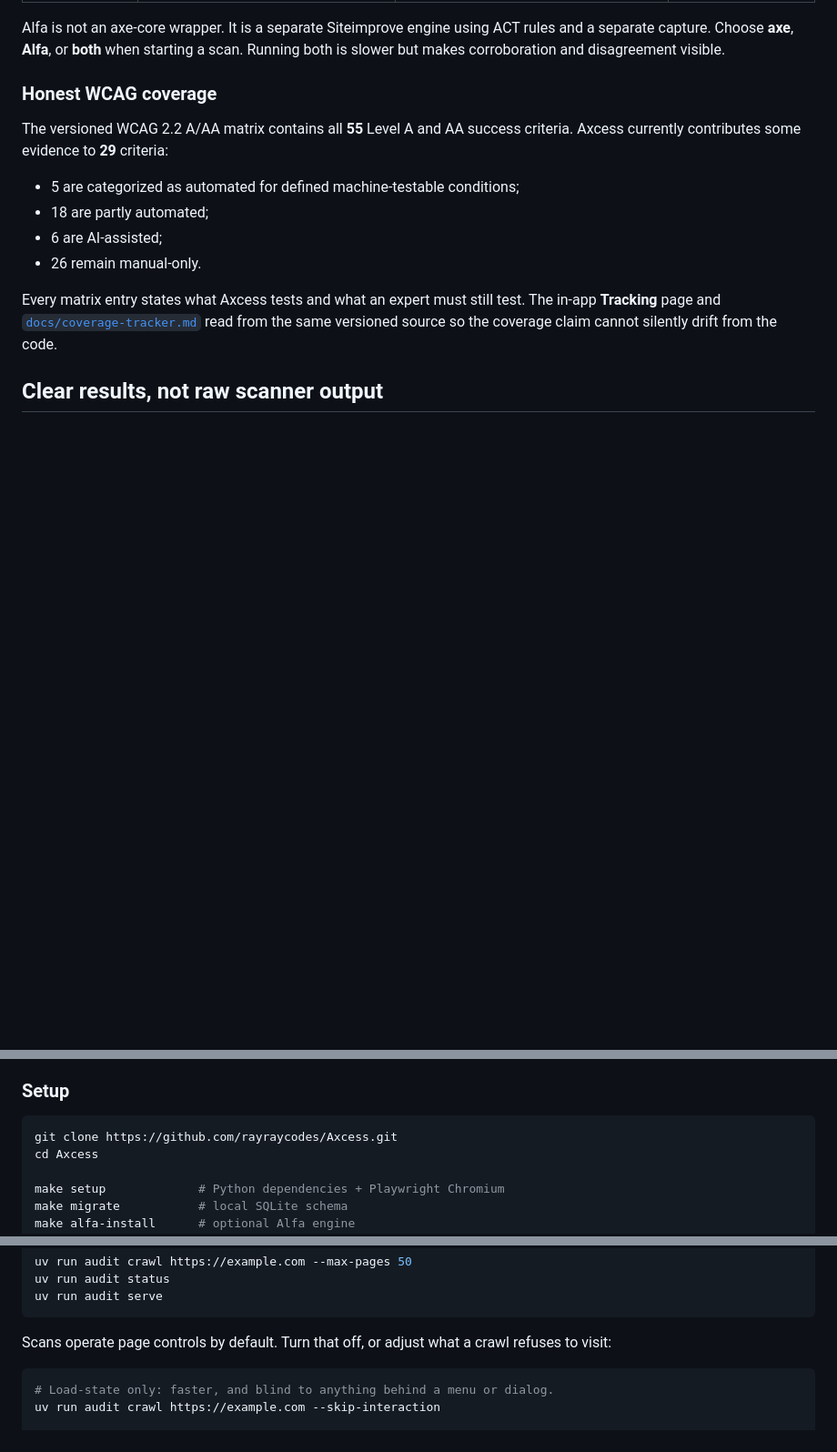
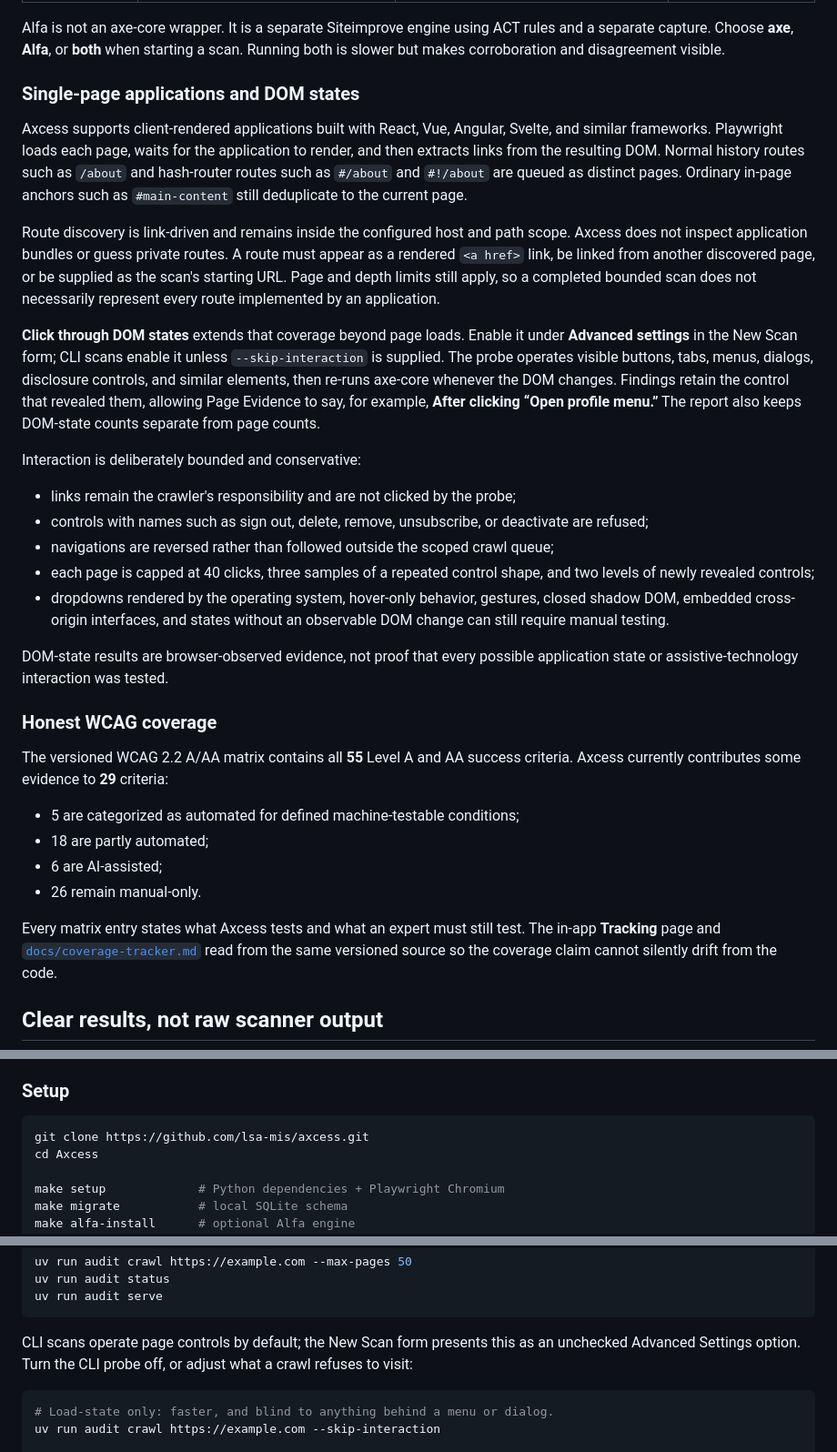
Before and after one commit to lsa-mis/axcess, a Markdown page: README.md, 3 parts joined by grey strips. Shown at 91% size. Drawn GitHub-style; blank space fills up the shorter version.

Commit message:
Document SPA and DOM state discovery

````diff
--- a/README.md
+++ b/README.md
@@ -108,7 +108,46 @@ Alfa is not an axe-core wrapper. It is a separate Siteimprove engine using ACT
 rules and a separate capture. Choose **axe**, **Alfa**, or **both** when starting
 a scan. Running both is slower but makes corroboration and disagreement visible.
 
+### Single-page applications and DOM states
 
+Axcess supports client-rendered applications built with React, Vue, Angular,
+Svelte, and similar frameworks. Playwright loads each page, waits for the
+application to render, and then extracts links from the resulting DOM. Normal
+history routes such as `/about` and hash-router routes such as `#/about` and
+`#!/about` are queued as distinct pages. Ordinary in-page anchors such as
+`#main-content` still deduplicate to the current page.
+
+Route discovery is link-driven and remains inside the configured host and path
+scope. Axcess does not inspect application bundles or guess private routes. A
+route must appear as a rendered `<a href>` link, be linked from another
+discovered page, or be supplied as the scan's starting URL. Page and depth
+limits still apply, so a completed bounded scan does not necessarily represent
+every route implemented by an application.
+
+**Click through DOM states** extends that coverage beyond page loads. Enable it
+under **Advanced settings** in the New Scan form; CLI scans enable it unless
+`--skip-interaction` is supplied. The probe operates visible buttons, tabs,
+menus, dialogs, disclosure controls, and similar elements, then re-runs
+axe-core whenever the DOM changes. Findings retain the control that revealed
+them, allowing Page Evidence to say, for example, **After clicking “Open
+profile menu.”** The report also keeps DOM-state counts separate from page
+counts.
+
+Interaction is deliberately bounded and conservative:
+
+- links remain the crawler's responsibility and are not clicked by the probe;
+- controls with names such as sign out, delete, remove, unsubscribe, or
+  deactivate are refused;
+- navigations are reversed rather than followed outside the scoped crawl
+  queue;
+- each page is capped at 40 clicks, three samples of a repeated control shape,
+  and two levels of newly revealed controls;
+- dropdowns rendered by the operating system, hover-only behavior, gestures,
+  closed shadow DOM, embedded cross-origin interfaces, and states without an
+  observable DOM change can still require manual testing.
+
+DOM-state results are browser-observed evidence, not proof that every possible
+application state or assistive-technology interaction was tested.
 
 ### Honest WCAG coverage
 
@@ -235,7 +274,7 @@ two accessibility experts. The validation protocol is documented in
 ### Setup
 
 ```bash
-git clone https://github.com/rayraycodes/Axcess.git
+git clone https://github.com/lsa-mis/axcess.git
 cd Axcess
 
 make setup             # Python dependencies + Playwright Chromium
@@ -260,8 +299,9 @@ uv run audit status
 uv run audit serve
 ```
 
-Scans operate page controls by default. Turn that off, or adjust what a crawl
-refuses to visit:
+CLI scans operate page controls by default; the New Scan form presents this as
+an unchecked Advanced Settings option. Turn the CLI probe off, or adjust what a
+crawl refuses to visit:
 
 ```bash
 # Load-state only: faster, and blind to anything behind a menu or dialog.
````
Also changed, not shown: other parts of README.md (+2 -2 lines).
